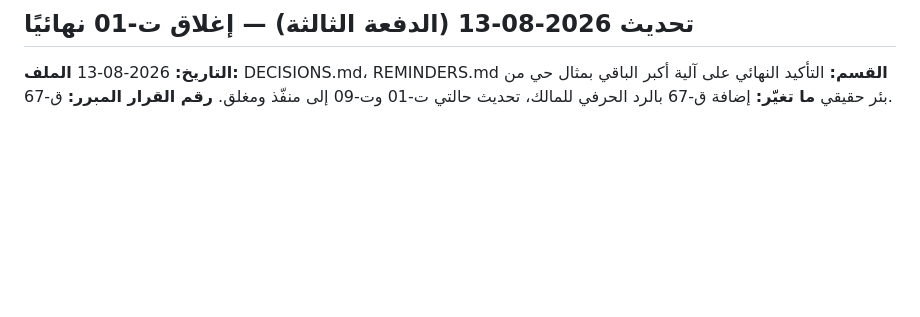
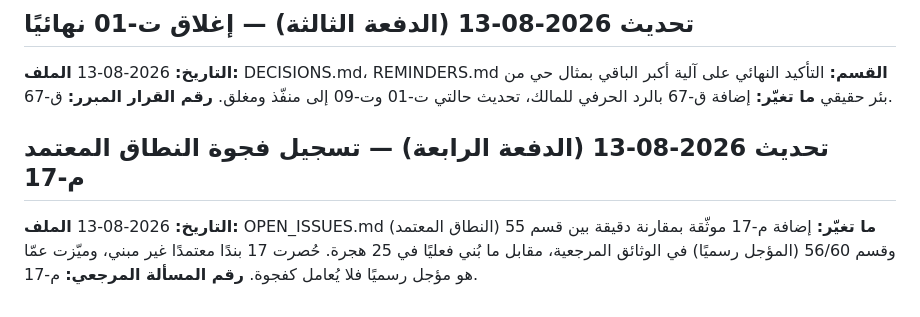
Before and after one commit to well-irrigation/well-irrigation, a Markdown page: docs/memory/DOC_CHANGELOG.md, the part around the change. GitHub-like rendering; blank space fills up the shorter version.

```diff
--- a/docs/memory/DOC_CHANGELOG.md
+++ b/docs/memory/DOC_CHANGELOG.md
@@ -99,3 +99,9 @@
 **القسم:** التأكيد النهائي على آلية أكبر الباقي بمثال حي من بئر حقيقي
 **ما تغيّر:** إضافة ق-67 بالرد الحرفي للمالك، تحديث حالتي ت-01 وت-09 إلى منفّذ ومغلق.
 **رقم القرار المبرر:** ق-67.
+
+## تحديث 2026-08-13 (الدفعة الرابعة) — تسجيل فجوة النطاق المعتمد م-17
+**التاريخ:** 2026-08-13
+**الملف:** OPEN_ISSUES.md
+**ما تغيّر:** إضافة م-17 موثّقة بمقارنة دقيقة بين قسم 55 (النطاق المعتمد) وقسم 56/60 (المؤجل رسميًا) في الوثائق المرجعية، مقابل ما بُني فعليًا في 25 هجرة. حُصرت 17 بندًا معتمدًا غير مبني، وميّزت عمّا هو مؤجل رسميًا فلا يُعامل كفجوة.
+**رقم المسألة المرجعي:** م-17.
```
Also changed, not shown: docs/memory/OPEN_ISSUES.md (+31 -0 lines).
